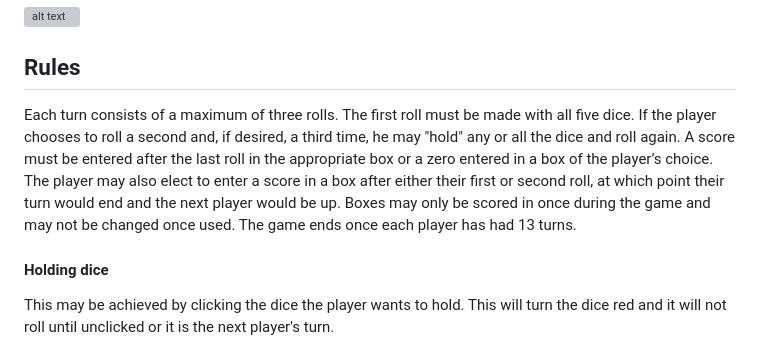
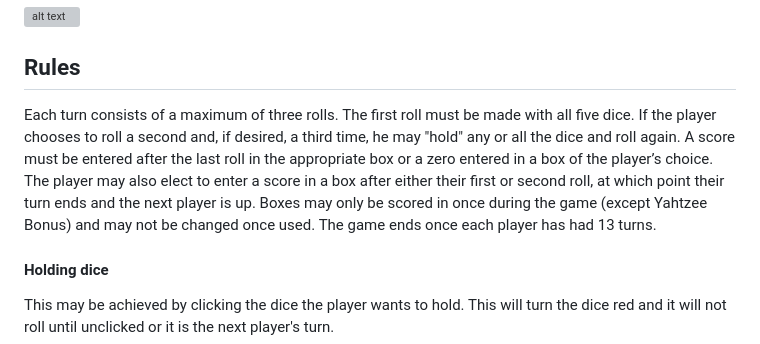
Before and after one commit to HammerNTime/Hammer-Yahtzee, a Markdown page: README.md, the part around the change printed below. Drawn GitHub-style; grey boxes are pictures that could not be loaded.

Commit message:
more minor readme changes

```diff
--- a/README.md
+++ b/README.md
@@ -14,7 +14,7 @@ As a family favorite game, it felt only natural to create an on-the-go version t
 
 ## Rules ##
 
-Each turn consists of a maximum of three rolls. The first roll must be made with all five dice. If the player chooses to roll a second and, if desired, a third time, he may "hold" any or all the dice and roll again. A score must be entered after the last roll in the appropriate box or a zero entered in a box of the player’s choice. The player may also elect to enter a score in a box after either their first or second roll, at which point their turn would end and the next player would be up. Boxes may only be scored in once during the game and may not be changed once used. The game ends once each player has had 13 turns.
+Each turn consists of a maximum of three rolls. The first roll must be made with all five dice. If the player chooses to roll a second and, if desired, a third time, he may "hold" any or all the dice and roll again. A score must be entered after the last roll in the appropriate box or a zero entered in a box of the player’s choice. The player may also elect to enter a score in a box after either their first or second roll, at which point their turn ends and the next player is up. Boxes may only be scored in once during the game (except Yahtzee Bonus) and may not be changed once used. The game ends once each player has had 13 turns.
 
 #### Holding dice ####
 This may be achieved by clicking the dice the player wants to hold. This will turn the dice red and it will not roll until unclicked or it is the next player's turn.
```
Also changed, not shown: other parts of README.md (+3 -1 lines), assets/upper-boxes.png (added).
